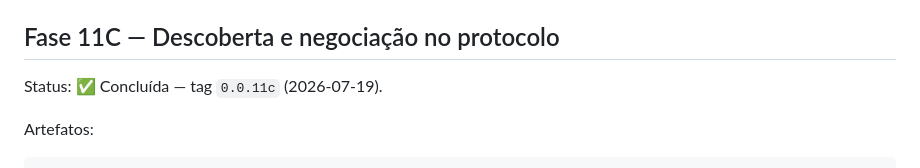
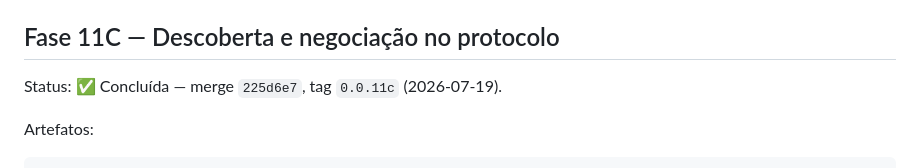
Before and after one commit to sergioleal/moDb, a Markdown page: docs/PROTOCOLO_FASES.md, the part around the change. Rendered like a GitHub page.

Commit message:
docs: registrar hash e tag da Fase 11C no rastreador
Co-authored-by: Cursor <cursoragent@cursor.com>

```diff
--- a/docs/PROTOCOLO_FASES.md
+++ b/docs/PROTOCOLO_FASES.md
@@ -1780,7 +1780,7 @@ domínio; método alheio → `facade_method_not_found`. Tag: `0.0.11b`. Entregue
 
 ## Fase 11C — Descoberta e negociação no protocolo
 
-Status: ✅ Concluída — tag `0.0.11c` (2026-07-19).
+Status: ✅ Concluída — merge `225d6e7`, tag `0.0.11c` (2026-07-19).
 
 Artefatos:
 
```
Also changed, not shown: docs/RASTREADOR.md (+2 -2 lines).
